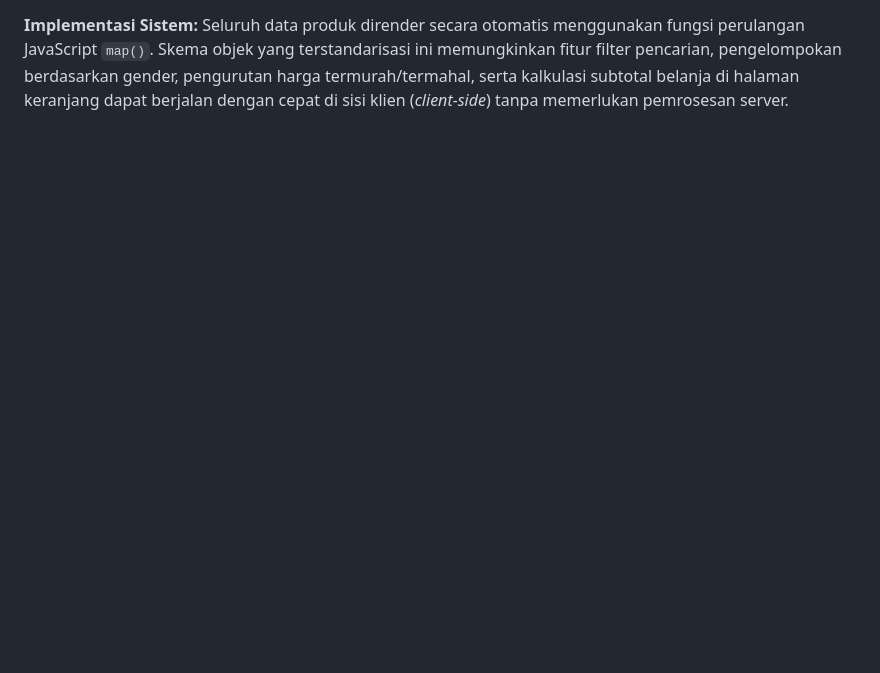
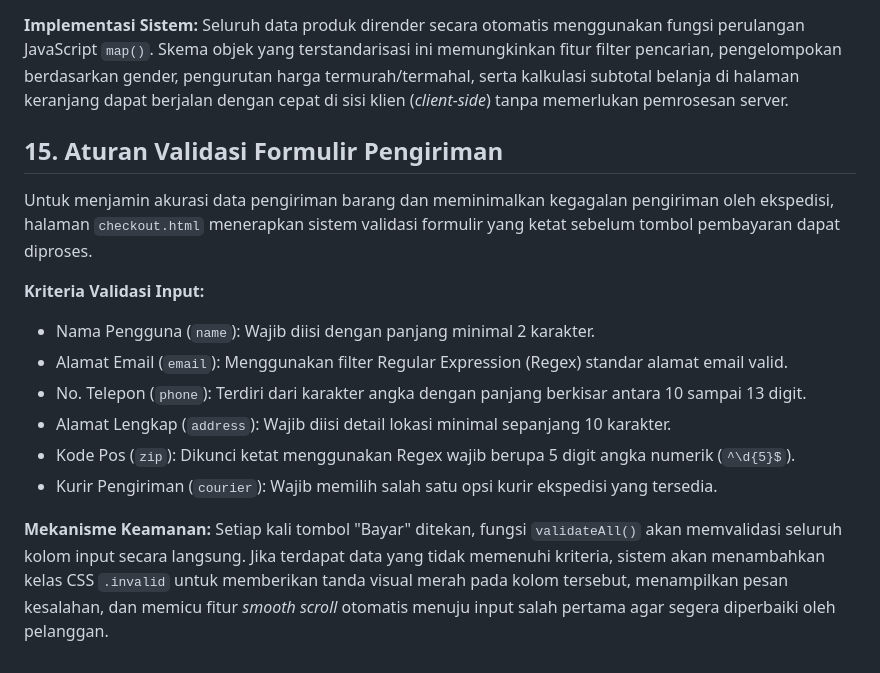
Before and after one commit to dafanuralisyah156-png/Syalune-ecommerce, a Markdown page: README.md, the part around the change. Drawn GitHub-style; blank space fills up the shorter version.

Commit message:
update Point 15 Aturan validasi Formulir Pengiriman di README

```diff
--- a/README.md
+++ b/README.md
@@ -183,3 +183,17 @@ Sistem katalog pada website Syalune dikelola sepenuhnya secara dinamis berbasis
 
 **Implementasi Sistem:**
 Seluruh data produk dirender secara otomatis menggunakan fungsi perulangan JavaScript `map()`. Skema objek yang terstandarisasi ini memungkinkan fitur filter pencarian, pengelompokan berdasarkan gender, pengurutan harga termurah/termahal, serta kalkulasi subtotal belanja di halaman keranjang dapat berjalan dengan cepat di sisi klien (*client-side*) tanpa memerlukan pemrosesan server.
+
+## 15. Aturan Validasi Formulir Pengiriman
+Untuk menjamin akurasi data pengiriman barang dan meminimalkan kegagalan pengiriman oleh ekspedisi, halaman `checkout.html` menerapkan sistem validasi formulir yang ketat sebelum tombol pembayaran dapat diproses.
+
+**Kriteria Validasi Input:**
+- Nama Pengguna (`name`): Wajib diisi dengan panjang minimal 2 karakter.
+- Alamat Email (`email`): Menggunakan filter Regular Expression (Regex) standar alamat email valid.
+- No. Telepon (`phone`): Terdiri dari karakter angka dengan panjang berkisar antara 10 sampai 13 digit.
+- Alamat Lengkap (`address`): Wajib diisi detail lokasi minimal sepanjang 10 karakter.
+- Kode Pos (`zip`): Dikunci ketat menggunakan Regex wajib berupa 5 digit angka numerik (`^\d{5}$`).
+- Kurir Pengiriman (`courier`): Wajib memilih salah satu opsi kurir ekspedisi yang tersedia.
+
+**Mekanisme Keamanan:**
+Setiap kali tombol "Bayar" ditekan, fungsi `validateAll()` akan memvalidasi seluruh kolom input secara langsung. Jika terdapat data yang tidak memenuhi kriteria, sistem akan menambahkan kelas CSS `.invalid` untuk memberikan tanda visual merah pada kolom tersebut, menampilkan pesan kesalahan, dan memicu fitur *smooth scroll* otomatis menuju input salah pertama agar segera diperbaiki oleh pelanggan.
```
